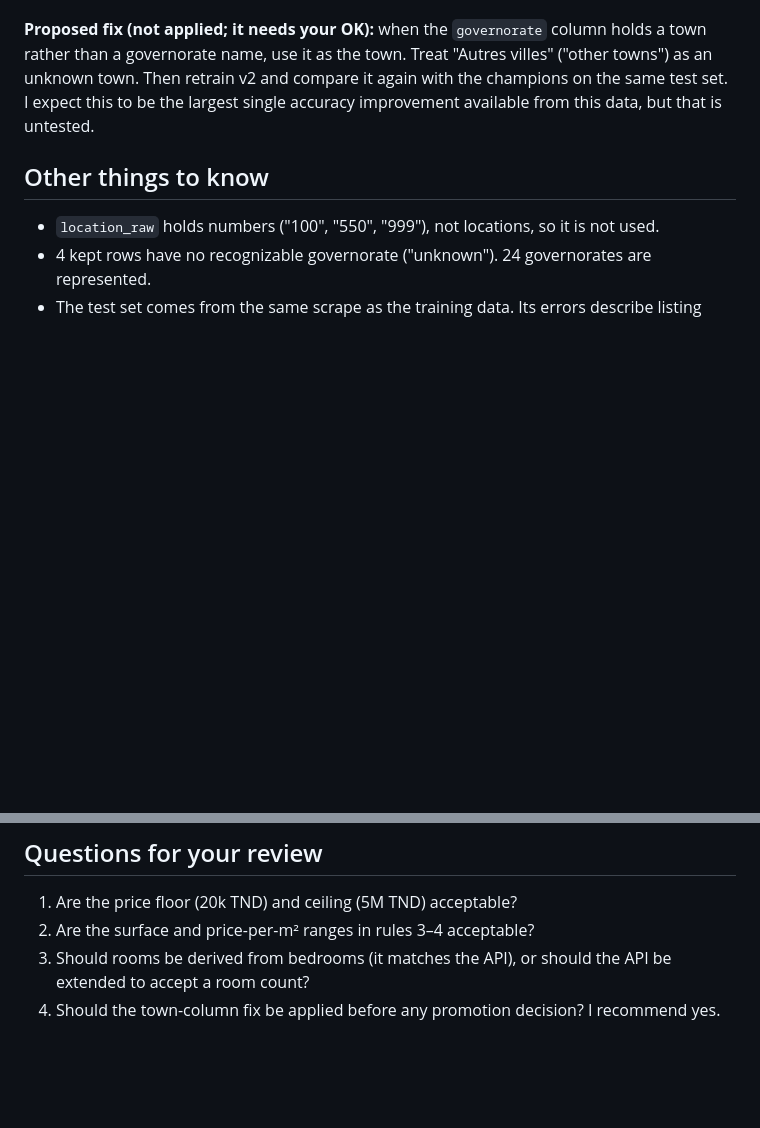
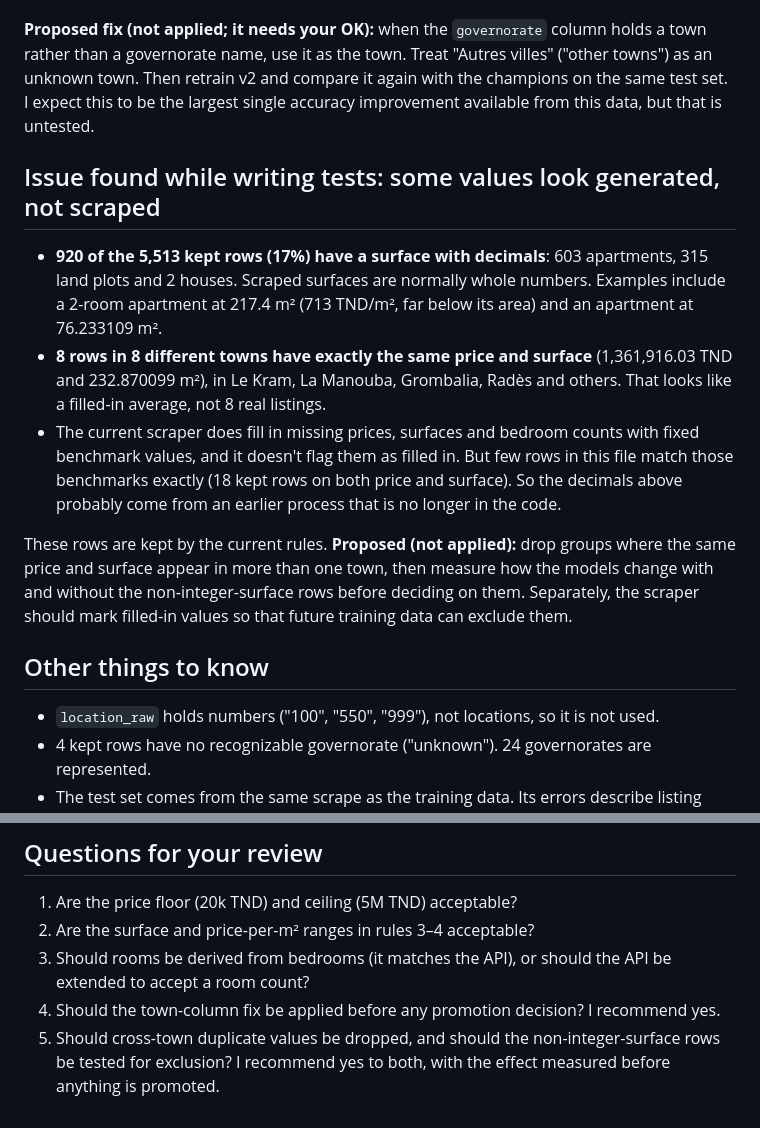
Before and after one commit to fares279/EstateMind, a Markdown page: docs/ml/valuation-training-data.md, 2 parts joined by grey strips. GitHub-like rendering; blank space fills up the shorter version.

Commit message:
Docs: training data summary - values that look generated, not scraped
Co-Authored-By: Claude Opus 5.5 <noreply@anthropic.com>

```diff
--- a/docs/ml/valuation-training-data.md
+++ b/docs/ml/valuation-training-data.md
@@ -62,6 +62,24 @@ rather than a governorate name, use it as the town. Treat "Autres villes" ("othe
 unknown town. Then retrain v2 and compare it again with the champions on the same test set. I expect
 this to be the largest single accuracy improvement available from this data, but that is untested.
 
+## Issue found while writing tests: some values look generated, not scraped
+
+- **920 of the 5,513 kept rows (17%) have a surface with decimals**: 603 apartments, 315 land plots
+  and 2 houses. Scraped surfaces are normally whole numbers. Examples include a 2-room apartment
+  at 217.4 m² (713 TND/m², far below its area) and an apartment at 76.233109 m².
+- **8 rows in 8 different towns have exactly the same price and surface** (1,361,916.03 TND and
+  232.870099 m²), in Le Kram, La Manouba, Grombalia, Radès and others. That looks like a filled-in
+  average, not 8 real listings.
+- The current scraper does fill in missing prices, surfaces and bedroom counts with fixed benchmark
+  values, and it doesn't flag them as filled in. But few rows in this file match those benchmarks
+  exactly (18 kept rows on both price and surface). So the decimals above probably come from an
+  earlier process that is no longer in the code.
+
+These rows are kept by the current rules. **Proposed (not applied):** drop groups where the same
+price and surface appear in more than one town, then measure how the models change with and without
+the non-integer-surface rows before deciding on them. Separately, the scraper should mark
+filled-in values so that future training data can exclude them.
+
 ## Other things to know
 
 - `location_raw` holds numbers ("100", "550", "999"), not locations, so it is not used.
@@ -75,3 +93,5 @@ this to be the largest single accuracy improvement available from this data, but
 2. Are the surface and price-per-m² ranges in rules 3–4 acceptable?
 3. Should rooms be derived from bedrooms (it matches the API), or should the API be extended to accept a room count?
 4. Should the town-column fix be applied before any promotion decision? I recommend yes.
+5. Should cross-town duplicate values be dropped, and should the non-integer-surface rows be tested
+   for exclusion? I recommend yes to both, with the effect measured before anything is promoted.
```
Also changed, not shown: other parts of docs/ml/valuation-training-data.md (+1 -1 lines).
